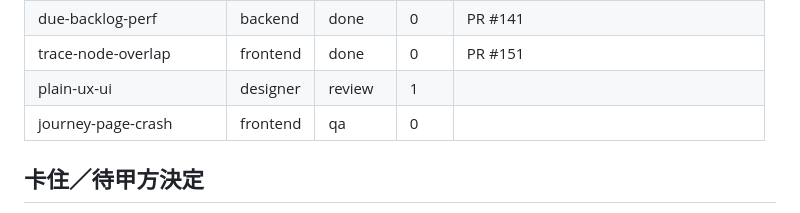
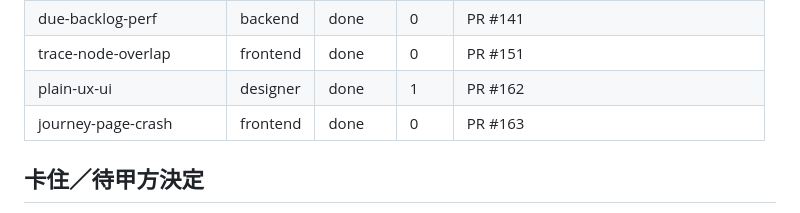
Before and after one commit to Marcus778899/Customer_data_platform, a Markdown page: .agent/BOARD.md, the part around the change. Rendered like a GitHub page.

Commit message:
docs: plain-ux-ui、journey-page-crash 合併

```diff
--- a/.agent/BOARD.md
+++ b/.agent/BOARD.md
@@ -126,8 +126,8 @@
 | due-backlog-index | backend | done | 0 | PR #138 |
 | due-backlog-perf | backend | done | 0 | PR #141 |
 | trace-node-overlap | frontend | done | 0 | PR #151 |
-| plain-ux-ui | designer | review | 1 |  |
-| journey-page-crash | frontend | qa | 0 |  |
+| plain-ux-ui | designer | done | 1 | PR #162 |
+| journey-page-crash | frontend | done | 0 | PR #163 |
 
 ## 卡住／待甲方決定
 
```
